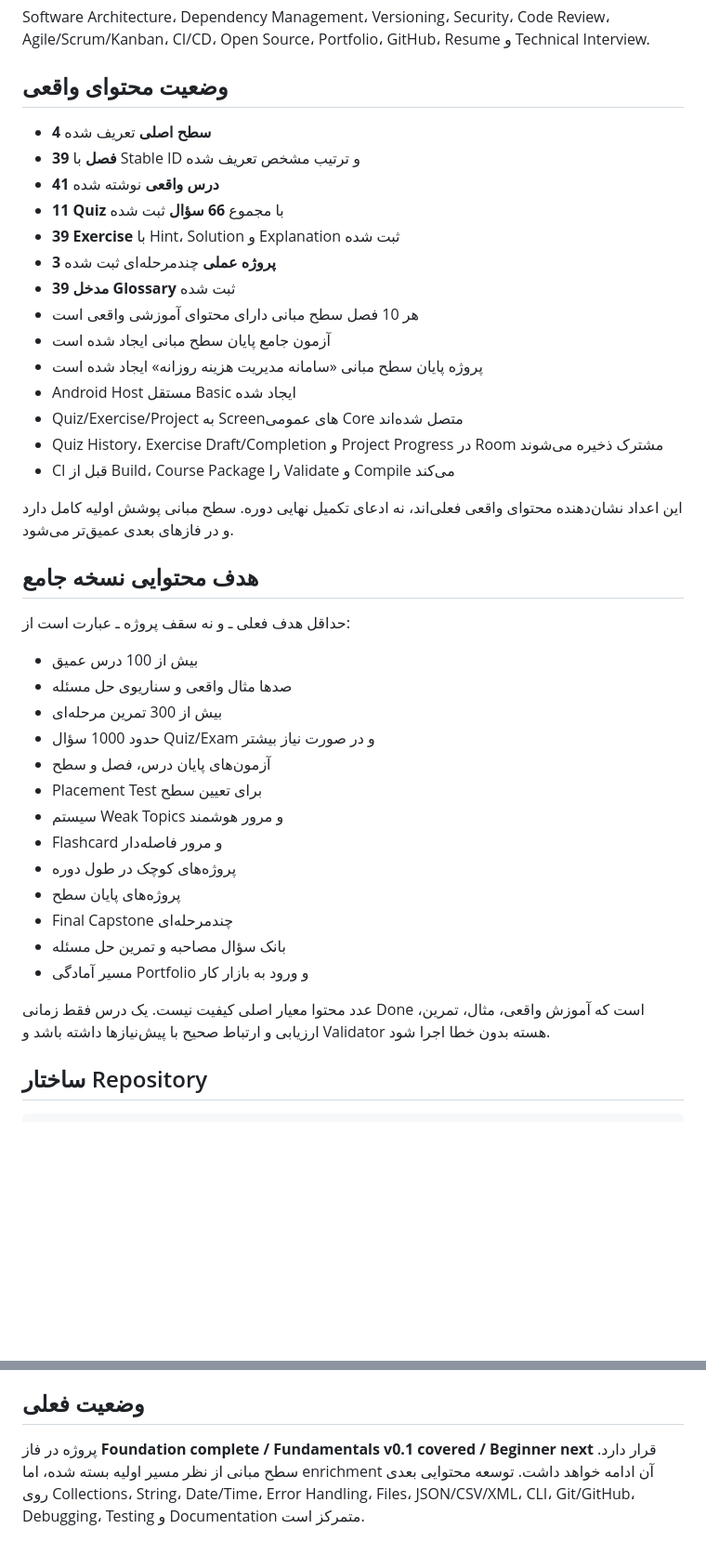
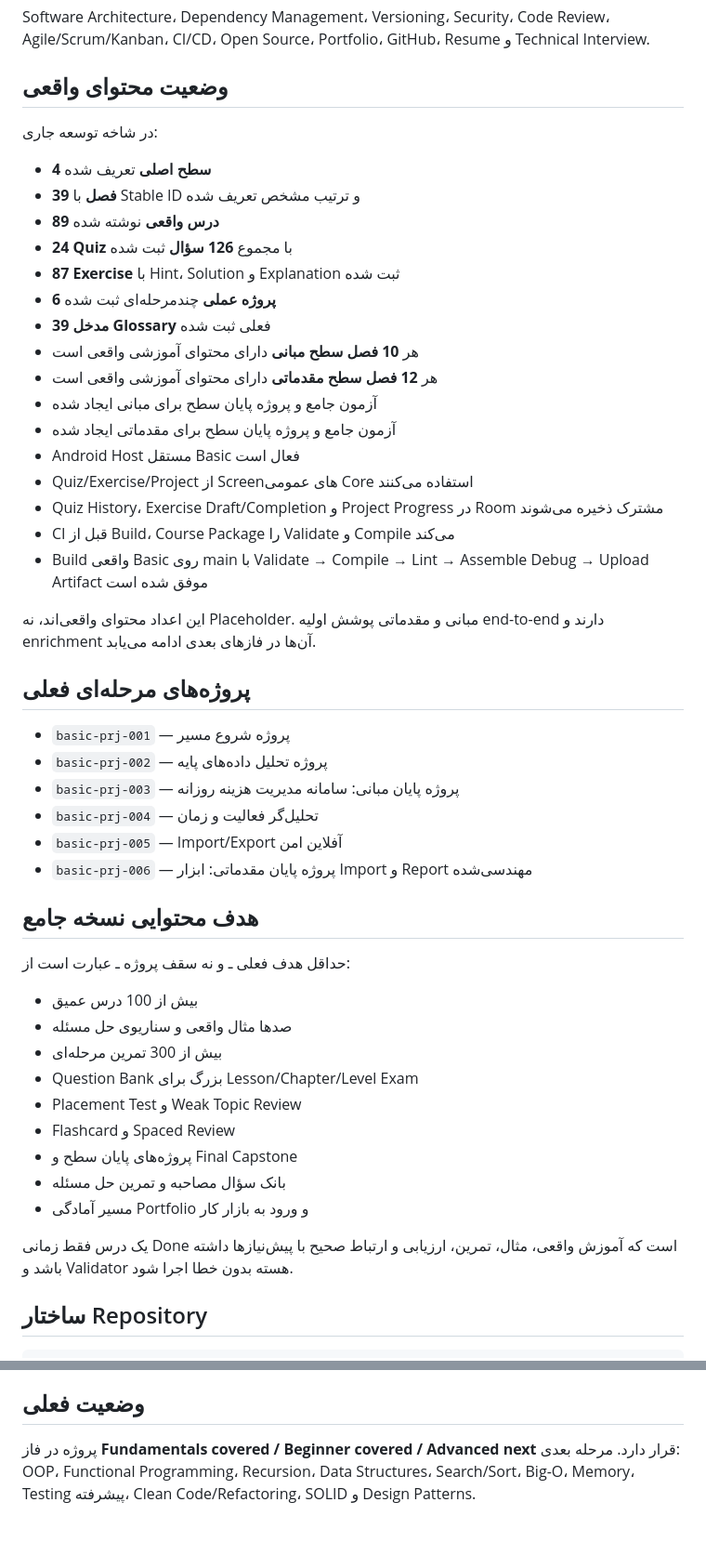
Before and after one commit to waxew/AS-Academy-Basic, a Markdown page: README.md, 2 parts joined by grey strips. Shown at 93% size. GitHub-like rendering; blank space fills up the shorter version.

Commit message:
Document completed fundamentals and beginner levels

```diff
--- a/README.md
+++ b/README.md
@@ -68,22 +53,35 @@ Software Architecture، Dependency Management، Versioning، Security، Code Rev
 
 ## وضعیت محتوای واقعی
 
+در شاخه توسعه جاری:
+
 - **4 سطح اصلی** تعریف شده
 - **39 فصل** با Stable ID و ترتیب مشخص تعریف شده
-- **41 درس واقعی** نوشته شده
-- **11 Quiz** با مجموع **66 سؤال** ثبت شده
-- **39 Exercise** با Hint، Solution و Explanation ثبت شده
-- **3 پروژه عملی** چندمرحله‌ای ثبت شده
-- **39 مدخل Glossary** ثبت شده
-- هر 10 فصل سطح مبانی دارای محتوای آموزشی واقعی است
-- آزمون جامع پایان سطح مبانی ایجاد شده است
-- پروژه پایان سطح مبانی «سامانه مدیریت هزینه روزانه» ایجاد شده است
-- Android Host مستقل Basic ایجاد شده
-- Quiz/Exercise/Project به Screenهای عمومی Core متصل شده‌اند
+- **89 درس واقعی** نوشته شده
+- **24 Quiz** با مجموع **126 سؤال** ثبت شده
+- **87 Exercise** با Hint، Solution و Explanation ثبت شده
+- **6 پروژه عملی** چندمرحله‌ای ثبت شده
+- **39 مدخل Glossary** فعلی ثبت شده
+- هر **10 فصل سطح مبانی** دارای محتوای آموزشی واقعی است
+- هر **12 فصل سطح مقدماتی** دارای محتوای آموزشی واقعی است
+- آزمون جامع و پروژه پایان سطح برای مبانی ایجاد شده
+- آزمون جامع و پروژه پایان سطح برای مقدماتی ایجاد شده
+- Android Host مستقل Basic فعال است
+- Quiz/Exercise/Project از Screenهای عمومی Core استفاده می‌کنند
 - Quiz History، Exercise Draft/Completion و Project Progress در Room مشترک ذخیره می‌شوند
 - CI قبل از Build، Course Package را Validate و Compile می‌کند
+- Build واقعی Basic روی main با Validate → Compile → Lint → Assemble Debug → Upload Artifact موفق شده است
 
-این اعداد نشان‌دهنده محتوای واقعی فعلی‌اند، نه ادعای تکمیل نهایی دوره. سطح مبانی پوشش اولیه کامل دارد و در فازهای بعدی عمیق‌تر می‌شود.
+این اعداد محتوای واقعی‌اند، نه Placeholder. مبانی و مقدماتی پوشش اولیه end-to-end دارند و enrichment آن‌ها در فازهای بعدی ادامه می‌یابد.
+
+## پروژه‌های مرحله‌ای فعلی
+
+- `basic-prj-001` — پروژه شروع مسیر
+- `basic-prj-002` — پروژه تحلیل داده‌های پایه
+- `basic-prj-003` — پروژه پایان مبانی: سامانه مدیریت هزینه روزانه
+- `basic-prj-004` — تحلیل‌گر فعالیت و زمان
+- `basic-prj-005` — Import/Export آفلاین امن
+- `basic-prj-006` — پروژه پایان مقدماتی: ابزار Import و Report مهندسی‌شده
 
 ## هدف محتوایی نسخه جامع
 
@@ -92,18 +90,14 @@ Software Architecture، Dependency Management، Versioning، Security، Code Rev
 - بیش از 100 درس عمیق
 - صدها مثال واقعی و سناریوی حل مسئله
 - بیش از 300 تمرین مرحله‌ای
-- حدود 1000 سؤال Quiz/Exam و در صورت نیاز بیشتر
-- آزمون‌های پایان درس، فصل و سطح
-- Placement Test برای تعیین سطح
-- سیستم Weak Topics و مرور هوشمند
-- Flashcard و مرور فاصله‌دار
-- پروژه‌های کوچک در طول دوره
-- پروژه‌های پایان سطح
-- Final Capstone چندمرحله‌ای
+- Question Bank بزرگ برای Lesson/Chapter/Level Exam
+- Placement Test و Weak Topic Review
+- Flashcard و Spaced Review
+- پروژه‌های پایان سطح و Final Capstone
 - بانک سؤال مصاحبه و تمرین حل مسئله
 - مسیر آمادگی Portfolio و ورود به بازار کار
 
-عدد محتوا معیار اصلی کیفیت نیست. یک درس فقط زمانی Done است که آموزش واقعی، مثال، تمرین، ارزیابی و ارتباط صحیح با پیش‌نیازها داشته باشد و Validator هسته بدون خطا اجرا شود.
+یک درس فقط زمانی Done است که آموزش واقعی، مثال، تمرین، ارزیابی و ارتباط صحیح با پیش‌نیازها داشته باشد و Validator هسته بدون خطا اجرا شود.
 
 ## ساختار Repository
 
@@ -204,4 +184,4 @@ GitHub Actions همین مراحل را اجرا می‌کند: Validate → Com
 
 ## وضعیت فعلی
 
-پروژه در فاز **Foundation complete / Fundamentals v0.1 covered / Beginner next** قرار دارد. سطح مبانی از نظر مسیر اولیه بسته شده، اما enrichment آن ادامه خواهد داشت. توسعه محتوایی بعدی روی Collections، String، Date/Time، Error Handling، Files، JSON/CSV/XML، CLI، Git/GitHub، Debugging، Testing و Documentation متمرکز است.
+پروژه در فاز **Fundamentals covered / Beginner covered / Advanced next** قرار دارد. مرحله بعدی: OOP، Functional Programming، Recursion، Data Structures، Search/Sort، Big-O، Memory، Testing پیشرفته، Clean Code/Refactoring، SOLID و Design Patterns.
```
Also changed, not shown: other parts of README.md (+13 -42 lines).
